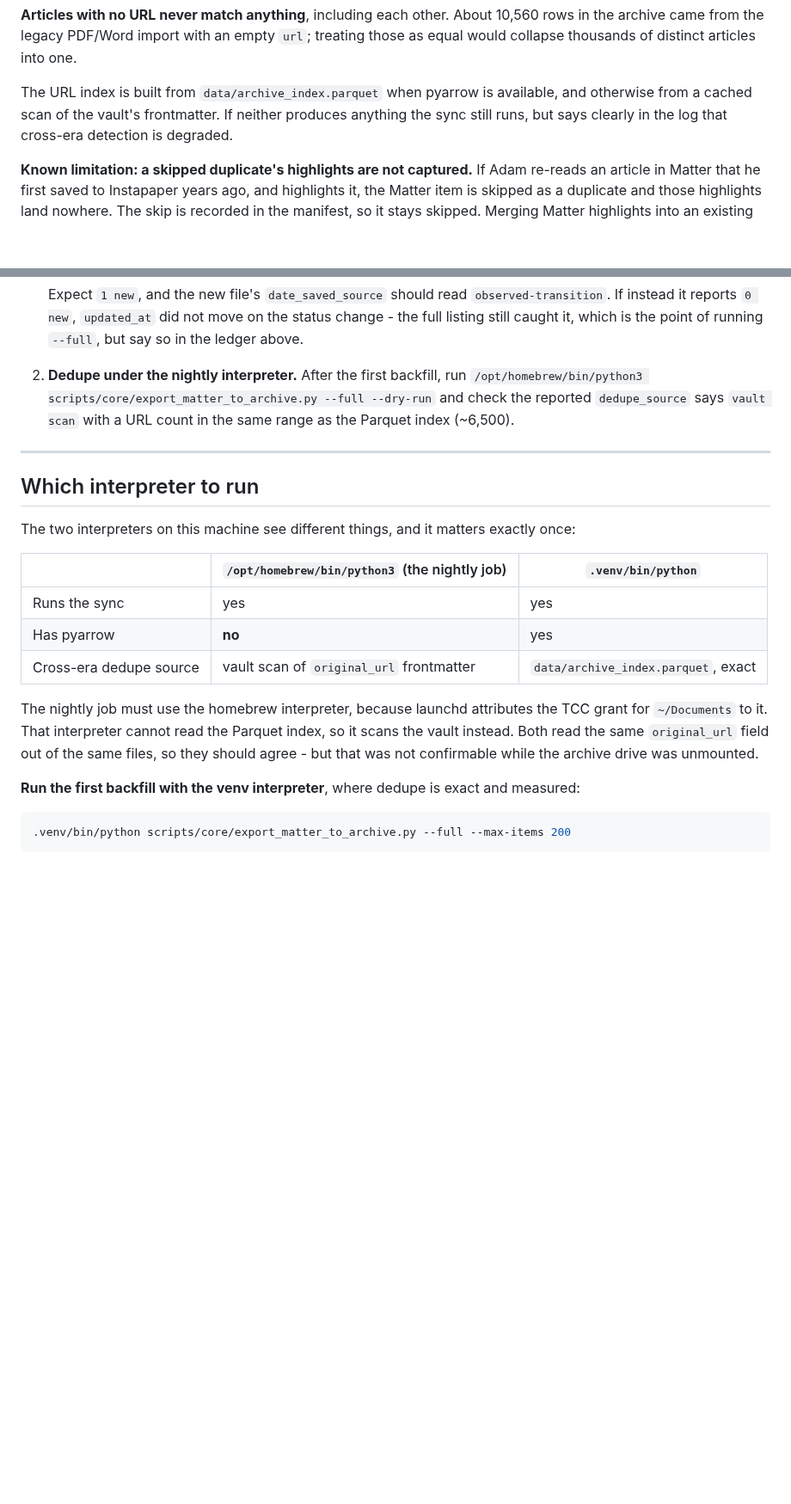
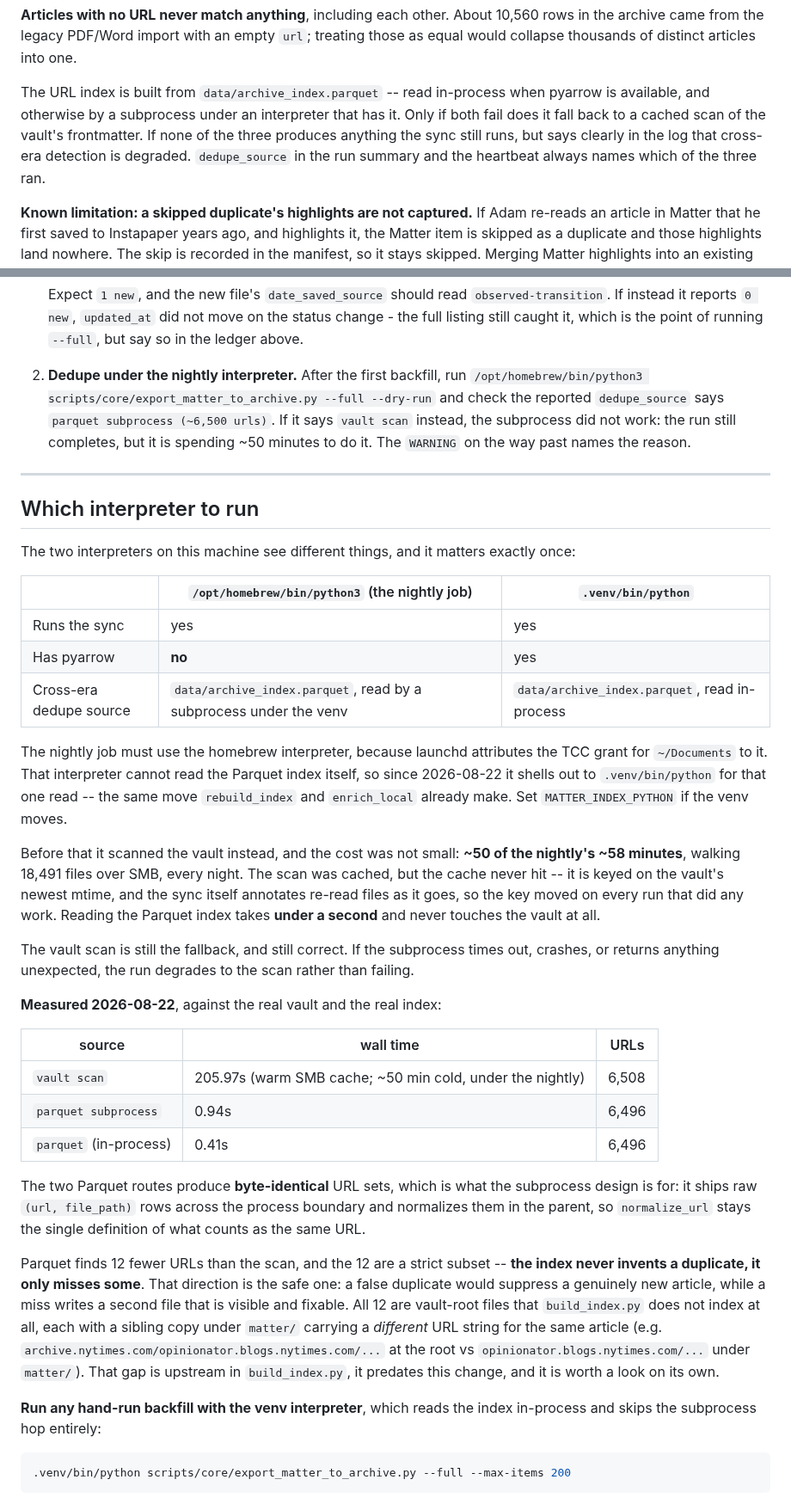
Before and after one commit to adamthede/project-instapaper-archive, a Markdown page: docs/MATTER_SYNC.md, 2 parts joined by grey strips. Shown at 86% size. GitHub-like rendering; blank space fills up the shorter version.

Commit message:
docs(matter): the nightly reads the index, not the vault
Updates the interpreter table and runbook, which were written around the
assumption that the launchd interpreter could only ever scan the vault.

Also settles a standing open question in "Still unverified" -- whether a
vault scan finds the same URLs the Parquet index does. It finds 12 more,
out of 6,508, and the Parquet set is a strict subset: the index never
invents a duplicate, it only misses some. That is the safe direction. All
12 are vault-root files build_index.py does not index, each with a sibling
under matter/ carrying a different URL string for the same article -- an
upstream gap that predates this change and deserves its own look.

Co-Authored-By: Claude Opus 5 (1M context) <noreply@anthropic.com>
Claude-Session: https://claude.ai/code/session_01KxhTubA4dNbGGUNhUTpx2B

````diff
--- a/docs/MATTER_SYNC.md
+++ b/docs/MATTER_SYNC.md
@@ -448,10 +448,12 @@ an article, which is worse than a visible duplicate.
 `url`; treating those as equal would collapse thousands of distinct articles
 into one.
 
-The URL index is built from `data/archive_index.parquet` when pyarrow is
-available, and otherwise from a cached scan of the vault's frontmatter. If
-neither produces anything the sync still runs, but says clearly in the log that
-cross-era detection is degraded.
+The URL index is built from `data/archive_index.parquet` -- read in-process
+when pyarrow is available, and otherwise by a subprocess under an interpreter
+that has it. Only if both fail does it fall back to a cached scan of the vault's
+frontmatter. If none of the three produces anything the sync still runs, but says
+clearly in the log that cross-era detection is degraded. `dedupe_source` in the
+run summary and the heartbeat always names which of the three ran.
 
 **Known limitation: a skipped duplicate's highlights are not captured.** If Adam
 re-reads an article in Matter that he first saved to Instapaper years ago, and
@@ -660,8 +665,10 @@ Once the job is installed, two checks settle what is left:
 
 2. **Dedupe under the nightly interpreter.** After the first backfill, run
    `/opt/homebrew/bin/python3 scripts/core/export_matter_to_archive.py --full
-   --dry-run` and check the reported `dedupe_source` says `vault scan` with a
-   URL count in the same range as the Parquet index (~6,500).
+   --dry-run` and check the reported `dedupe_source` says
+   `parquet subprocess (~6,500 urls)`. If it says `vault scan` instead, the
+   subprocess did not work: the run still completes, but it is spending ~50
+   minutes to do it. The `WARNING` on the way past names the reason.
 
 ---
 
@@ -674,16 +681,50 @@ exactly once:
 |---|---|---|
 | Runs the sync | yes | yes |
 | Has pyarrow | **no** | yes |
-| Cross-era dedupe source | vault scan of `original_url` frontmatter | `data/archive_index.parquet`, exact |
+| Cross-era dedupe source | `data/archive_index.parquet`, read by a subprocess under the venv | `data/archive_index.parquet`, read in-process |
 
 The nightly job must use the homebrew interpreter, because launchd attributes
 the TCC grant for `~/Documents` to it. That interpreter cannot read the Parquet
-index, so it scans the vault instead. Both read the same `original_url` field
-out of the same files, so they should agree - but that was not confirmable while
-the archive drive was unmounted.
+index itself, so since 2026-08-22 it shells out to `.venv/bin/python` for that
+one read -- the same move `rebuild_index` and `enrich_local` already make.
+Set `MATTER_INDEX_PYTHON` if the venv moves.
 
-**Run the first backfill with the venv interpreter**, where dedupe is exact and
-measured:
+Before that it scanned the vault instead, and the cost was not small: **~50 of
+the nightly's ~58 minutes**, walking 18,491 files over SMB, every night. The
+scan was cached, but the cache never hit -- it is keyed on the vault's newest
+mtime, and the sync itself annotates re-read files as it goes, so the key moved
+on every run that did any work. Reading the Parquet index takes **under a
+second** and never touches the vault at all.
+
+The vault scan is still the fallback, and still correct. If the subprocess
+times out, crashes, or returns anything unexpected, the run degrades to the
+scan rather than failing.
+
+**Measured 2026-08-22**, against the real vault and the real index:
+
+| source | wall time | URLs |
+|---|---|---|
+| `vault scan` | 205.97s (warm SMB cache; ~50 min cold, under the nightly) | 6,508 |
+| `parquet subprocess` | 0.94s | 6,496 |
+| `parquet` (in-process) | 0.41s | 6,496 |
+
+The two Parquet routes produce **byte-identical** URL sets, which is what the
+subprocess design is for: it ships raw `(url, file_path)` rows across the
+process boundary and normalizes them in the parent, so `normalize_url` stays
+the single definition of what counts as the same URL.
+
+Parquet finds 12 fewer URLs than the scan, and the 12 are a strict subset --
+**the index never invents a duplicate, it only misses some**. That direction is
+the safe one: a false duplicate would suppress a genuinely new article, while a
+miss writes a second file that is visible and fixable. All 12 are vault-root
+files that `build_index.py` does not index at all, each with a sibling copy
+under `matter/` carrying a *different* URL string for the same article (e.g.
+`archive.nytimes.com/opinionator.blogs.nytimes.com/...` at the root vs
+`opinionator.blogs.nytimes.com/...` under `matter/`). That gap is upstream in
+`build_index.py`, it predates this change, and it is worth a look on its own.
+
+**Run any hand-run backfill with the venv interpreter**, which reads the index
+in-process and skips the subprocess hop entirely:
 
 ```bash
 .venv/bin/python scripts/core/export_matter_to_archive.py --full --max-items 200
````
Also changed, not shown: other parts of docs/MATTER_SYNC.md (+12 -2 lines).
